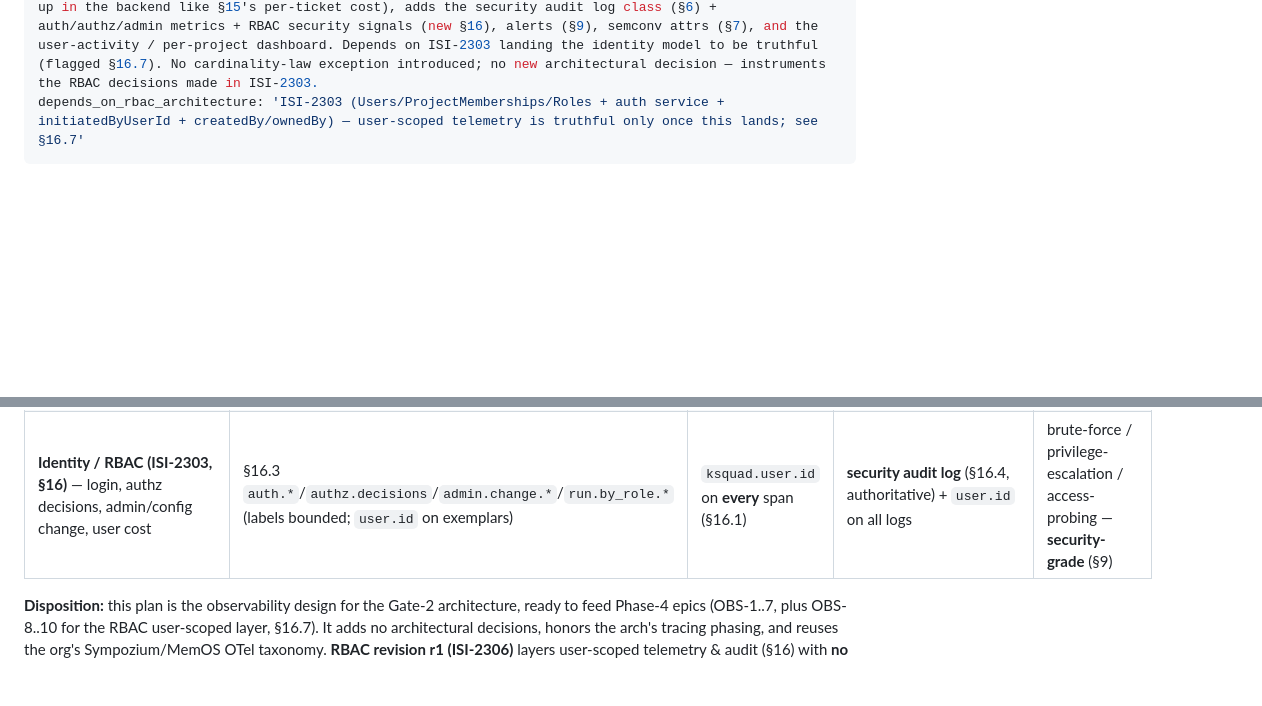
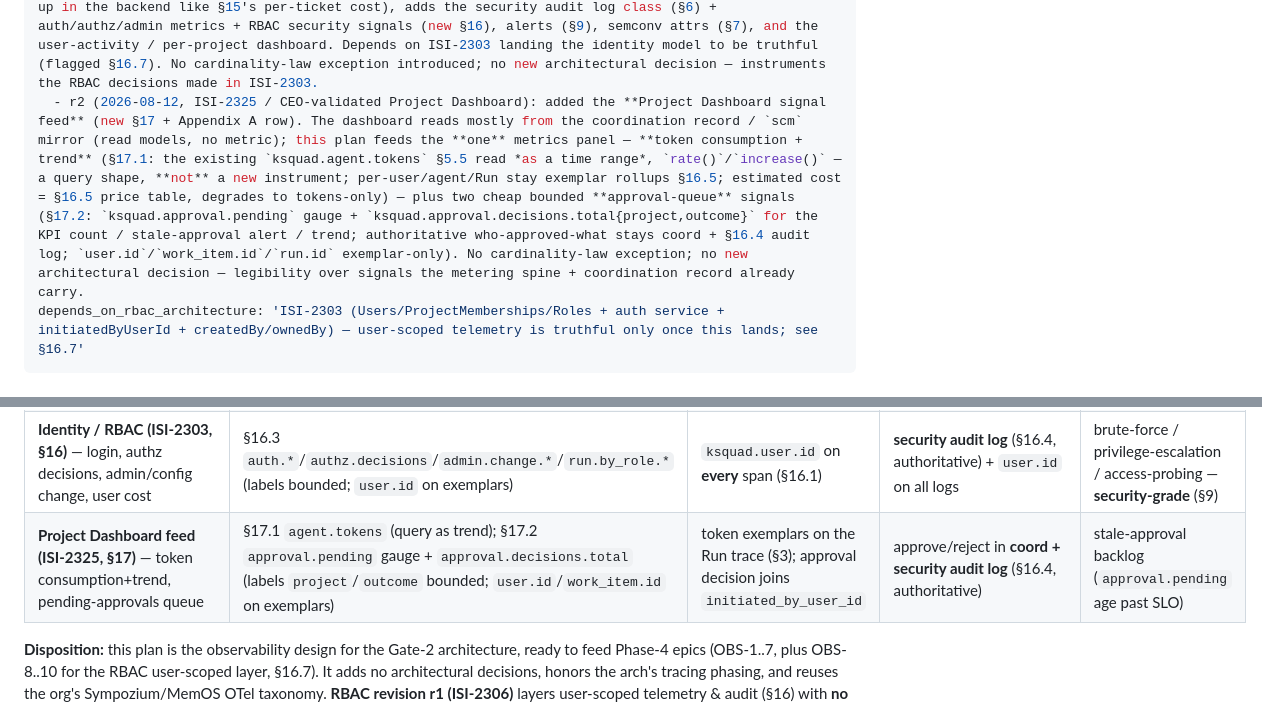
Before and after one commit to K8squad/K8squad-website, a Markdown page: docs/bmad/04-observability-plan.md, 2 parts joined by grey strips. GitHub-like rendering; blank space fills up the shorter version.

```diff
--- a/docs/bmad/04-observability-plan.md
+++ b/docs/bmad/04-observability-plan.md
@@ -22,6 +22,7 @@ depends_on_architecture: 'ISI-2119 (docs/bmad/03-architecture.md, commit 7b91079
 honors: [operator-safety-over-expressiveness, two-records-principle, secrets-never-leave-the-seam, vendor-neutral-otel, cardinality-discipline]
 revisions:
   - r1 (2026-08-12, ISI-2306 / KSquad RBAC series): added user-scoped telemetry & audit. Threads the human-user identity dimension (`ksquad.user.id` = Run `initiatedByUserId`, from ISI-2303) through every span/log/exemplar (§3), forbids it as a raw metric label (§1.2/§5.6 — it is unbounded per-actor, rolled up in the backend like §15's per-ticket cost), adds the security audit log class (§6) + auth/authz/admin metrics + RBAC security signals (new §16), alerts (§9), semconv attrs (§7), and the user-activity / per-project dashboard. Depends on ISI-2303 landing the identity model to be truthful (flagged §16.7). No cardinality-law exception introduced; no new architectural decision — instruments the RBAC decisions made in ISI-2303.
+  - r2 (2026-08-12, ISI-2325 / CEO-validated Project Dashboard): added the **Project Dashboard signal feed** (new §17 + Appendix A row). The dashboard reads mostly from the coordination record / `scm` mirror (read models, no metric); this plan feeds the **one** metrics panel — **token consumption + trend** (§17.1: the existing `ksquad.agent.tokens` §5.5 read *as a time range*, `rate()`/`increase()` — a query shape, **not** a new instrument; per-user/agent/Run stay exemplar rollups §16.5; estimated cost = §16.5 price table, degrades to tokens-only) — plus two cheap bounded **approval-queue** signals (§17.2: `ksquad.approval.pending` gauge + `ksquad.approval.decisions.total{project,outcome}` for the KPI count / stale-approval alert / trend; authoritative who-approved-what stays coord + §16.4 audit log; `user.id`/`work_item.id`/`run.id` exemplar-only). No cardinality-law exception; no new architectural decision — legibility over signals the metering spine + coordination record already carry.
 depends_on_rbac_architecture: 'ISI-2303 (Users/ProjectMemberships/Roles + auth service + initiatedByUserId + createdBy/ownedBy) — user-scoped telemetry is truthful only once this lands; see §16.7'
 ---
 
@@ -767,6 +817,7 @@ nothing to *author*; **flagged** as truthful-once-ISI-2303-lands.
 | Shim / A2A (§7) — SSE progress, capability negotiation, conformance | §5.5 | shim.execute span + traceparent | A2A lifecycle logs | conformance-regression block |
 | Build browser (design §9.4/ADR-021, ISI-2165) — reads, snapshot emit, RO-reader cost | `ksquad.buildbrowser.*` (component plan) | `buildbrowser.*` span (child live / **linked** completed) | scope-denial + emit-failure + reader logs | "no build view" coverage, RO-reader cost, scope-denial — **all ticket-grade** | see `design/build-browser-observability-plan.md` |
 | **Identity / RBAC (ISI-2303, §16)** — login, authz decisions, admin/config change, user cost | §16.3 `auth.*`/`authz.decisions`/`admin.change.*`/`run.by_role.*` (labels bounded; `user.id` on exemplars) | `ksquad.user.id` on **every** span (§16.1) | **security audit log** (§16.4, authoritative) + `user.id` on all logs | brute-force / privilege-escalation / access-probing — **security-grade** (§9) |
+| **Project Dashboard feed (ISI-2325, §17)** — token consumption+trend, pending-approvals queue | §17.1 `agent.tokens` (query as trend); §17.2 `approval.pending` gauge + `approval.decisions.total` (labels `project`/`outcome` bounded; `user.id`/`work_item.id` on exemplars) | token exemplars on the Run trace (§3); approval decision joins `initiated_by_user_id` | approve/reject in **coord + security audit log** (§16.4, authoritative) | stale-approval backlog (`approval.pending` age past SLO) |
 
 **Disposition:** this plan is the observability design for the Gate-2 architecture, ready to feed Phase-4
 epics (OBS-1..7, plus OBS-8..10 for the RBAC user-scoped layer, §16.7). It adds no architectural
```
Also changed, not shown: other parts of docs/bmad/04-observability-plan.md (+49 -0 lines).
